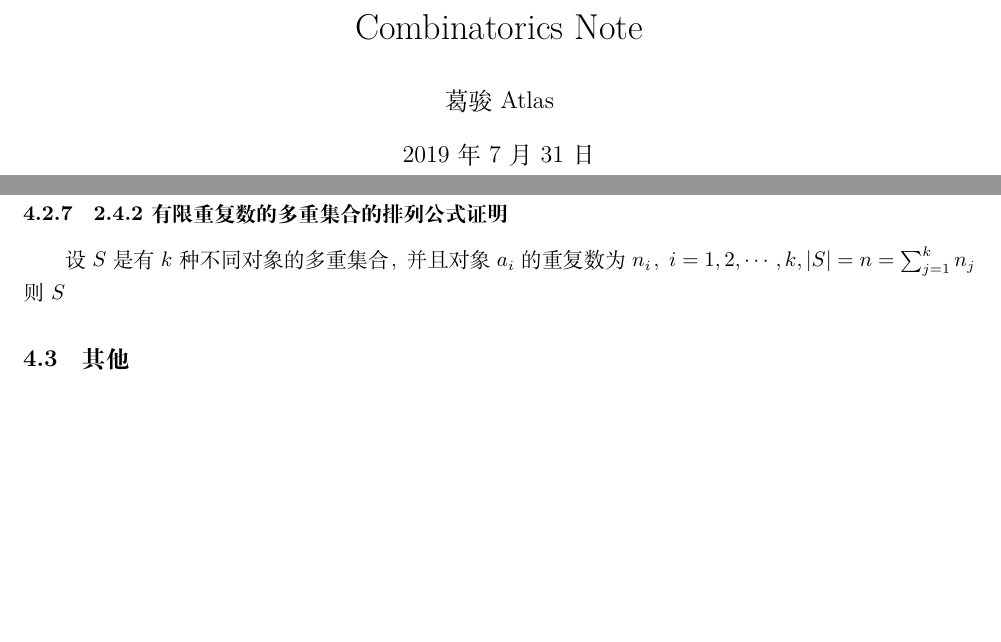
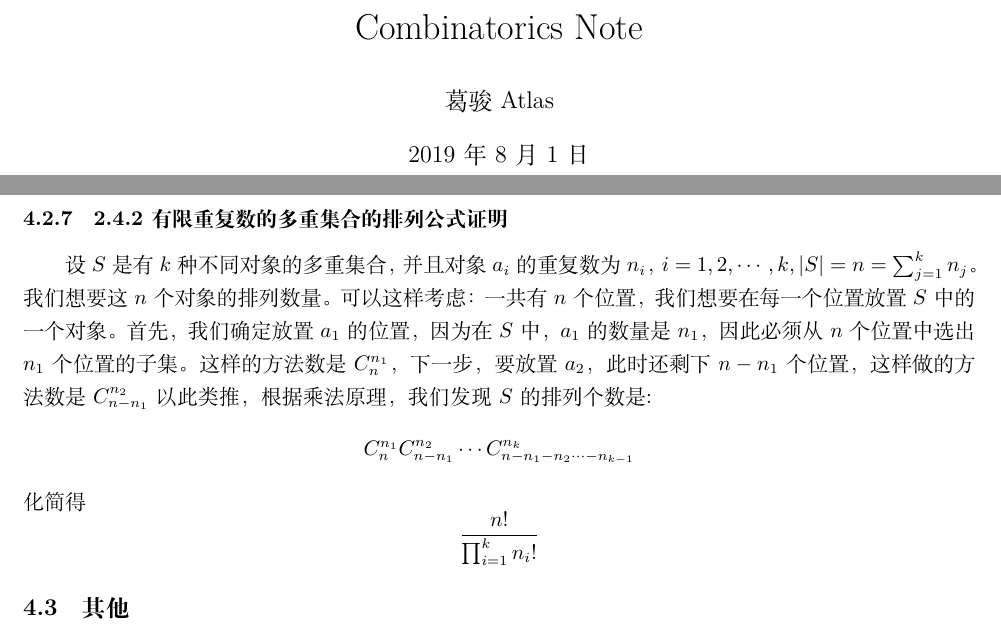
Before and after one commit to FinleyGe/Combinatorics-Note, a LaTeX document (note.tex): two parts of pages 1 and 11 of 11, joined at a grey line, cut so that both start at the same text, the shorter picture padded with empty space. The pictures show the PDF file note.pdf that the author committed with the source.

Commit message:
多重组合公式的证明

```diff
--- a/note.tex
+++ b/note.tex
@@ -220,7 +220,10 @@
    \subsubsection{2.4.1 无限重复数的多重集合的排列公式的证明}
    在构造$S$的$r$排列的过程中，我们可以把第一项选择为$k$个类型中任意类型的一个对象。类似的，第二项、第三项。因为$S$的对象拥有无限的重复数（或者是足够的重复数）。任意一项的选择的数量都是$k$，不依赖与其他选择，根据乘法原理，可以有$k^r$种选择方法。
    \subsubsection{2.4.2 有限重复数的多重集合的排列公式证明}
-   设$S$是有$k$种不同对象的多重集合，并且对象$a_i$的重复数为$n_i$，$i = 1,2,\cdots,k,|S| = n = \sum_{j=1}^k n_j$则$S$
+   设$S$是有$k$种不同对象的多重集合，并且对象$a_i$的重复数为$n_i$，$i = 1,2,\cdots,k,|S| = n = \sum_{j=1}^k n_j$。我们想要这$n$个对象的排列数量。可以这样考虑：一共有$n$个位置，我们想要在每一个位置放置$S$中的一个对象。首先，我们确定放置$a_1$的位置，因为在$S$中，$a_1$的数量是$n_1$，因此必须从$n$个位置中选出$n_1$个位置的子集。这样的方法数是$C_n^{n_1}$，下一步，要放置$a_2$，此时还剩下$n-n_1$个位置，这样做的方法数是$C_{n-n_1}^{n_2}$以此类推，根据乘法原理，我们发现$S$的排列个数是:
+   \[C_n^{n_1}C_{n-n_1}^{n_2}\cdots C_{n-n_1-n_2\cdots - n_{k-1} }^ {n_k}\]
+   化简得
+    \[\frac{n!}{\prod_{i=1}^k n_i!}\]
     \subsection{其他}
     \subsubsection{算术基本定理}
     \footnote{本小节参考了维基百科的“基本算术定理”词条}
```
Also changed, not shown: note.pdf, 2 other files.
